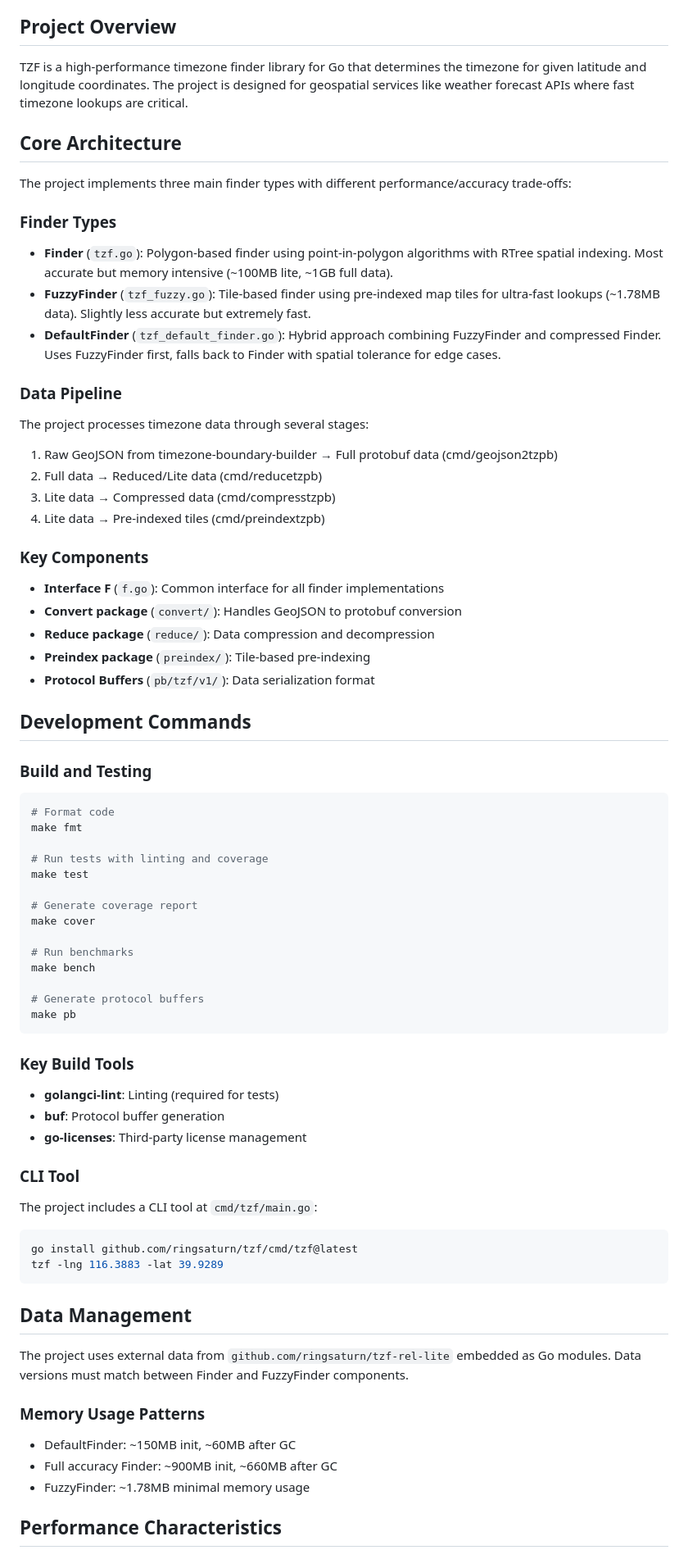
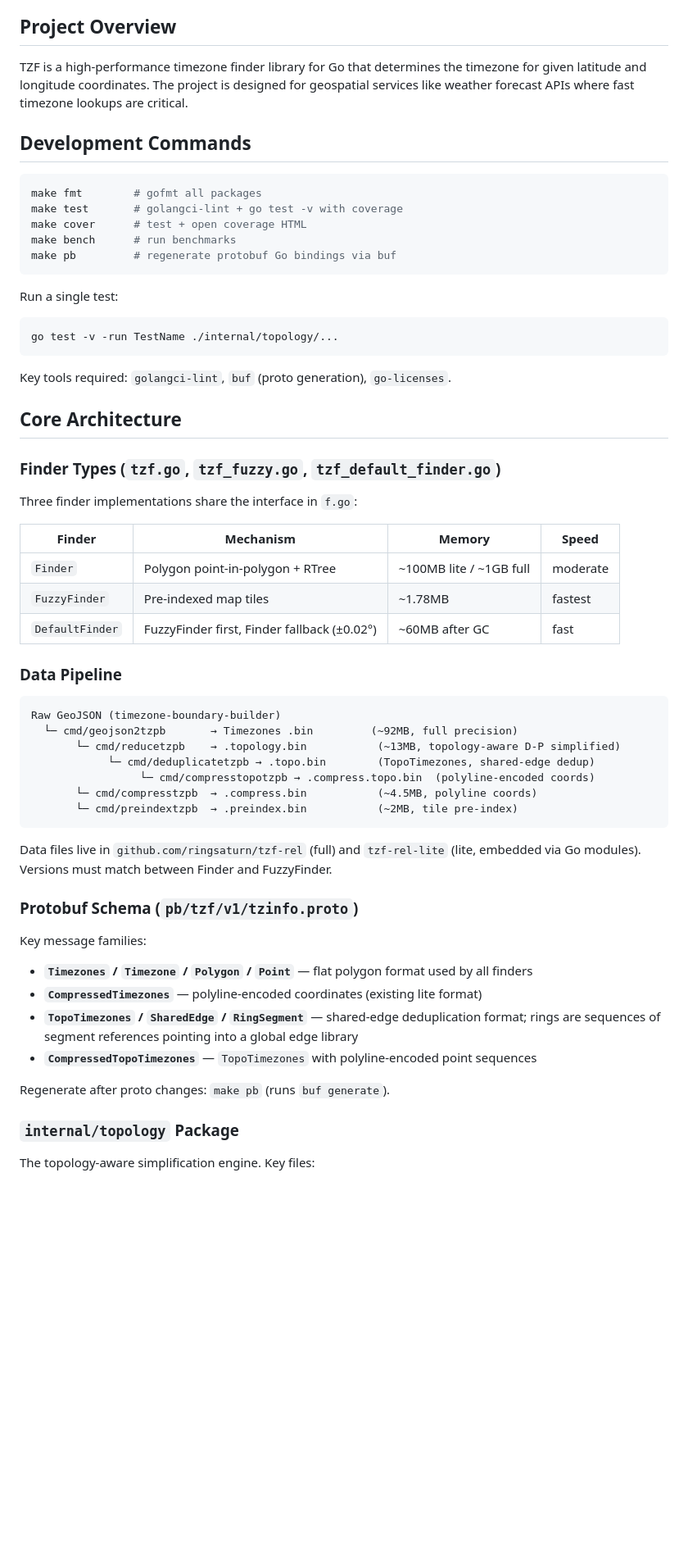
Before and after one commit to ringsaturn/tzf, a Markdown page: CLAUDE.md, the part around one of its changes. Shown at 82% size. GitHub-like rendering; blank space fills up the shorter version.

Commit message:
Update CLAUDE

````diff
--- a/CLAUDE.md
+++ b/CLAUDE.md
@@ -6,69 +6,60 @@ This file provides guidance to Claude Code (claude.ai/code) when working with co
 
 TZF is a high-performance timezone finder library for Go that determines the timezone for given latitude and longitude coordinates. The project is designed for geospatial services like weather forecast APIs where fast timezone lookups are critical.
 
+## Development Commands
+
+```bash
+make fmt        # gofmt all packages
+make test       # golangci-lint + go test -v with coverage
+make cover      # test + open coverage HTML
+make bench      # run benchmarks
+make pb         # regenerate protobuf Go bindings via buf
+```
+
+Run a single test:
+```bash
+go test -v -run TestName ./internal/topology/...
+```
+
+Key tools required: `golangci-lint`, `buf` (proto generation), `go-licenses`.
+
 ## Core Architecture
 
-The project implements three main finder types with different performance/accuracy trade-offs:
+### Finder Types (`tzf.go`, `tzf_fuzzy.go`, `tzf_default_finder.go`)
 
-### Finder Types
-- **Finder** (`tzf.go`): Polygon-based finder using point-in-polygon algorithms with RTree spatial indexing. Most accurate but memory intensive (~100MB lite, ~1GB full data).
-- **FuzzyFinder** (`tzf_fuzzy.go`): Tile-based finder using pre-indexed map tiles for ultra-fast lookups (~1.78MB data). Slightly less accurate but extremely fast.
-- **DefaultFinder** (`tzf_default_finder.go`): Hybrid approach combining FuzzyFinder and compressed Finder. Uses FuzzyFinder first, falls back to Finder with spatial tolerance for edge cases.
+Three finder implementations share the interface in `f.go`:
+
+| Finder | Mechanism | Memory | Speed |
+|--------|-----------|--------|-------|
+| `Finder` | Polygon point-in-polygon + RTree | ~100MB lite / ~1GB full | moderate |
+| `FuzzyFinder` | Pre-indexed map tiles | ~1.78MB | fastest |
+| `DefaultFinder` | FuzzyFinder first, Finder fallback (±0.02°) | ~60MB after GC | fast |
 
 ### Data Pipeline
-The project processes timezone data through several stages:
-1. Raw GeoJSON from timezone-boundary-builder → Full protobuf data (cmd/geojson2tzpb)
-2. Full data → Reduced/Lite data (cmd/reducetzpb)
-3. Lite data → Compressed data (cmd/compresstzpb)
-4. Lite data → Pre-indexed tiles (cmd/preindextzpb)
 
-### Key Components
-- **Interface F** (`f.go`): Common interface for all finder implementations
-- **Convert package** (`convert/`): Handles GeoJSON to protobuf conversion
-- **Reduce package** (`reduce/`): Data compression and decompression
-- **Preindex package** (`preindex/`): Tile-based pre-indexing
-- **Protocol Buffers** (`pb/tzf/v1/`): Data serialization format
-
-## Development Commands
-
-### Build and Testing
-```bash
-# Format code
-make fmt
-
-# Run tests with linting and coverage
-make test
-
-# Generate coverage report
-make cover
-
-# Run benchmarks
-make bench
-
-# Generate protocol buffers
-make pb
+```
+Raw GeoJSON (timezone-boundary-builder)
+  └─ cmd/geojson2tzpb       → Timezones .bin         (~92MB, full precision)
+       └─ cmd/reducetzpb    → .topology.bin           (~13MB, topology-aware D-P simplified)
+            └─ cmd/deduplicatetzpb → .topo.bin        (TopoTimezones, shared-edge dedup)
+                 └─ cmd/compresstopotzpb → .compress.topo.bin  (polyline-encoded coords)
+       └─ cmd/compresstzpb  → .compress.bin           (~4.5MB, polyline coords)
+       └─ cmd/preindextzpb  → .preindex.bin           (~2MB, tile pre-index)
 ```
 
-### Key Build Tools
-- **golangci-lint**: Linting (required for tests)
-- **buf**: Protocol buffer generation
-- **go-licenses**: Third-party license management
+Data files live in `github.com/ringsaturn/tzf-rel` (full) and `tzf-rel-lite` (lite, embedded via Go modules). Versions must match between Finder and FuzzyFinder.
 
-### CLI Tool
-The project includes a CLI tool at `cmd/tzf/main.go`:
-```bash
-go install github.com/ringsaturn/tzf/cmd/tzf@latest
-tzf -lng 116.3883 -lat 39.9289
-```
+### Protobuf Schema (`pb/tzf/v1/tzinfo.proto`)
 
-## Data Management
+Key message families:
+- **`Timezones` / `Timezone` / `Polygon` / `Point`** — flat polygon format used by all finders
+- **`CompressedTimezones`** — polyline-encoded coordinates (existing lite format)
+- **`TopoTimezones` / `SharedEdge` / `RingSegment`** — shared-edge deduplication format; rings are sequences of segment references pointing into a global edge library
+- **`CompressedTopoTimezones`** — `TopoTimezones` with polyline-encoded point sequences
 
-The project uses external data from `github.com/ringsaturn/tzf-rel-lite` embedded as Go modules. Data versions must match between Finder and FuzzyFinder components.
+Regenerate after proto changes: `make pb` (runs `buf generate`).
 
-### Memory Usage Patterns
-- DefaultFinder: ~150MB init, ~60MB after GC
-- Full accuracy Finder: ~900MB init, ~660MB after GC
-- FuzzyFinder: ~1.78MB minimal memory usage
+### `internal/topology` Package
 
-## Performance Characteristics
+The topology-aware simplification engine. Key files:
 
````
Also changed, not shown: other parts of CLAUDE.md (+32 -12 lines).
